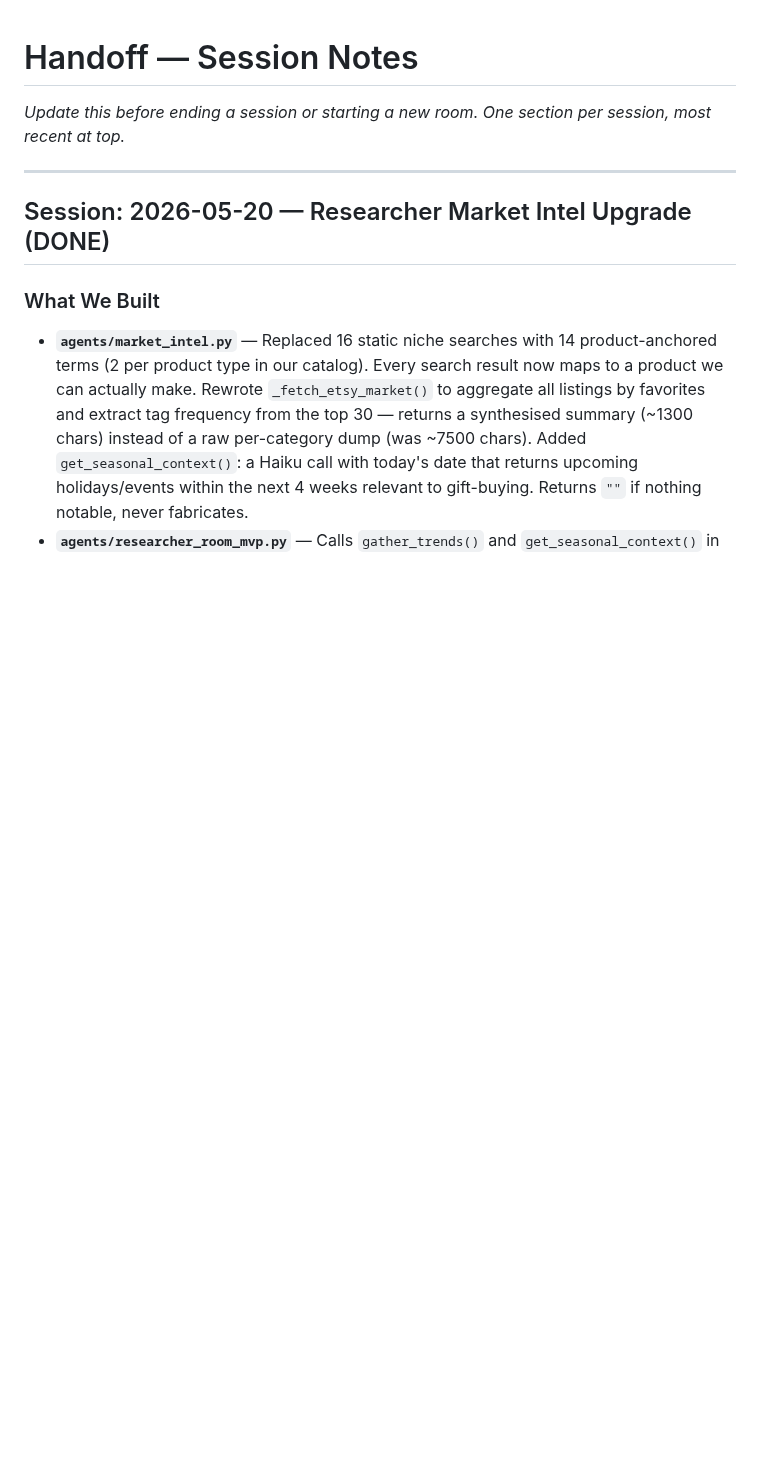
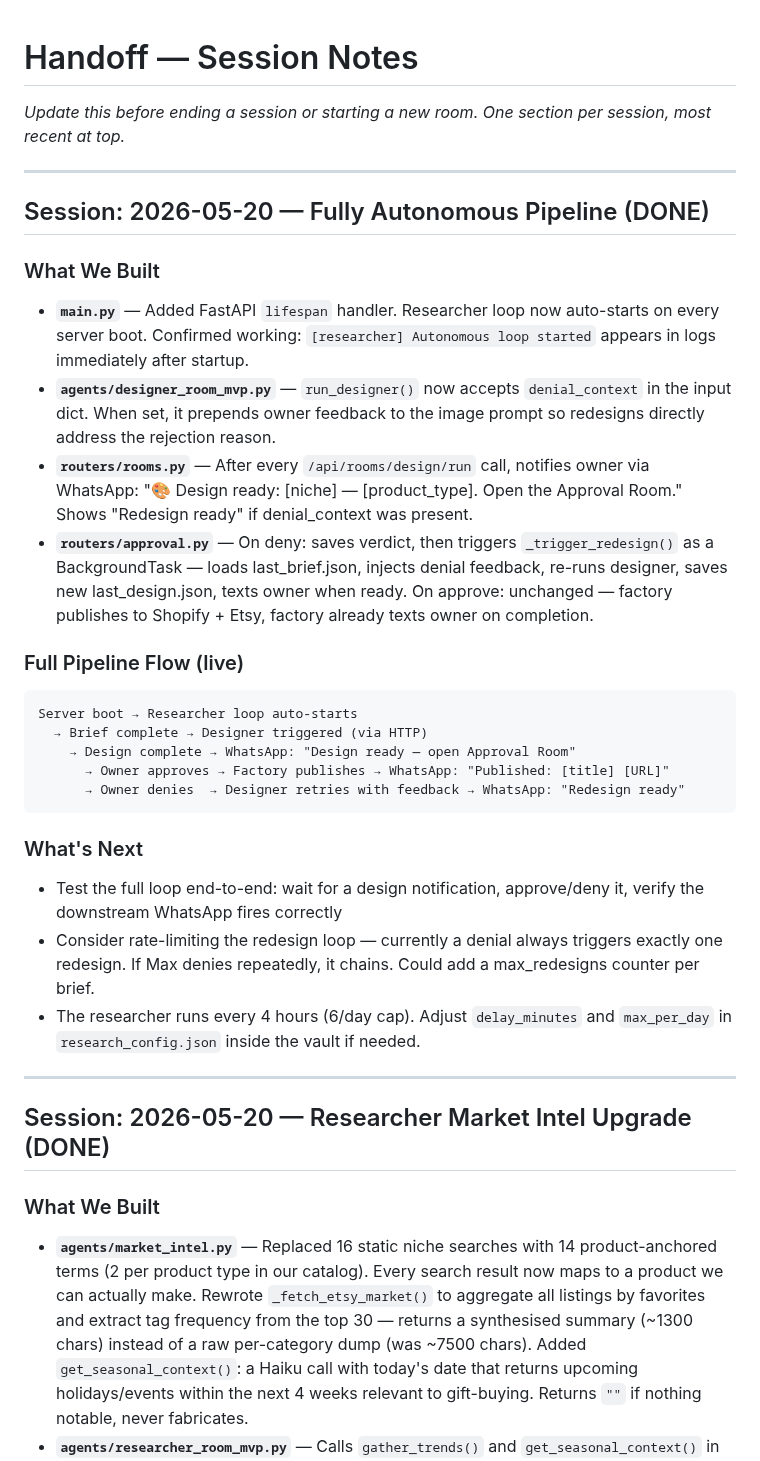
Before and after one commit to MaxW125/zurg, a Markdown page: HANDOFF.md, the part around the change. Drawn GitHub-style; blank space fills up the shorter version.

Commit message:
chore: update handoff for autonomous pipeline session

````diff
--- a/HANDOFF.md
+++ b/HANDOFF.md
@@ -1,6 +1,30 @@
 # Handoff — Session Notes
 
 _Update this before ending a session or starting a new room. One section per session, most recent at top._
+
+---
+
+## Session: 2026-05-20 — Fully Autonomous Pipeline (DONE)
+
+### What We Built
+- **`main.py`** — Added FastAPI `lifespan` handler. Researcher loop now auto-starts on every server boot. Confirmed working: `[researcher] Autonomous loop started` appears in logs immediately after startup.
+- **`agents/designer_room_mvp.py`** — `run_designer()` now accepts `denial_context` in the input dict. When set, it prepends owner feedback to the image prompt so redesigns directly address the rejection reason.
+- **`routers/rooms.py`** — After every `/api/rooms/design/run` call, notifies owner via WhatsApp: "🎨 Design ready: [niche] — [product_type]. Open the Approval Room." Shows "Redesign ready" if denial_context was present.
+- **`routers/approval.py`** — On deny: saves verdict, then triggers `_trigger_redesign()` as a BackgroundTask — loads last_brief.json, injects denial feedback, re-runs designer, saves new last_design.json, texts owner when ready. On approve: unchanged — factory publishes to Shopify + Etsy, factory already texts owner on completion.
+
+### Full Pipeline Flow (live)
+```
+Server boot → Researcher loop auto-starts
+  → Brief complete → Designer triggered (via HTTP)
+    → Design complete → WhatsApp: "Design ready — open Approval Room"
+      → Owner approves → Factory publishes → WhatsApp: "Published: [title] [URL]"
+      → Owner denies  → Designer retries with feedback → WhatsApp: "Redesign ready"
+```
+
+### What's Next
+- Test the full loop end-to-end: wait for a design notification, approve/deny it, verify the downstream WhatsApp fires correctly
+- Consider rate-limiting the redesign loop — currently a denial always triggers exactly one redesign. If Max denies repeatedly, it chains. Could add a max_redesigns counter per brief.
+- The researcher runs every 4 hours (6/day cap). Adjust `delay_minutes` and `max_per_day` in `research_config.json` inside the vault if needed.
 
 ---
 
````
